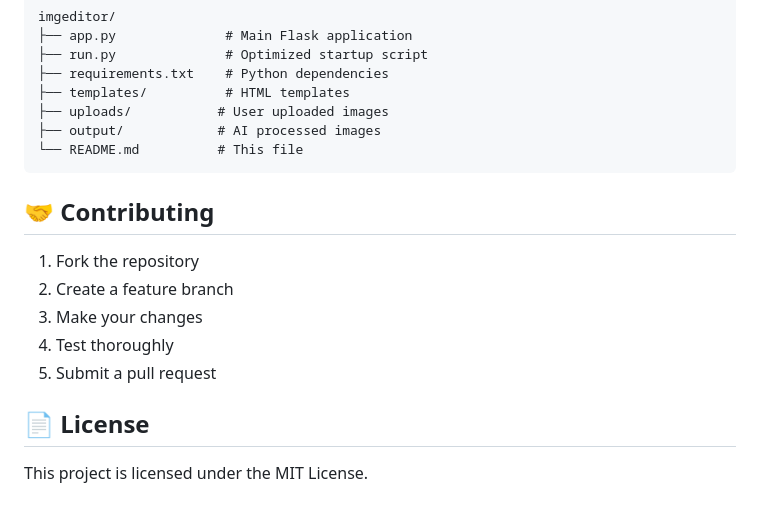
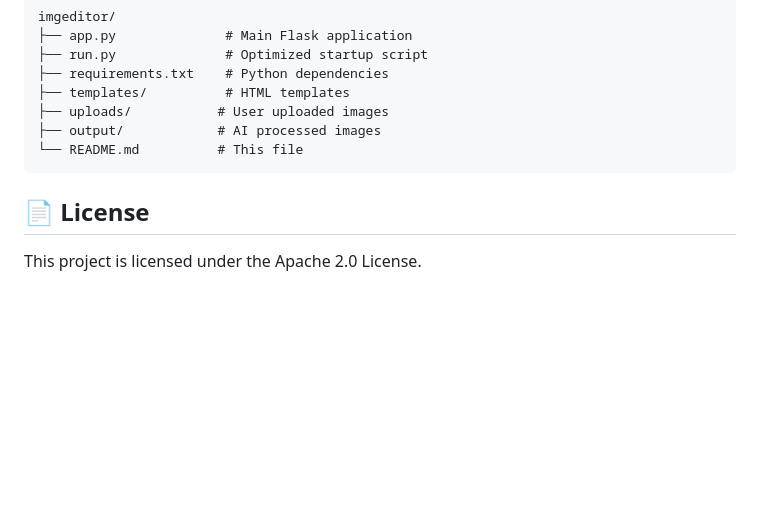
Before and after one commit to ahalansari/imgeditor, a Markdown page: README.md, the part around the change. GitHub-like rendering; blank space fills up the shorter version.

Commit message:
Update README.md
Corrections made

````diff
--- a/README.md
+++ b/README.md
@@ -102,14 +102,6 @@ imgeditor/
 └── README.md          # This file
 ```
 
-## 🤝 Contributing
-
-1. Fork the repository
-2. Create a feature branch
-3. Make your changes
-4. Test thoroughly
-5. Submit a pull request
-
 ## 📄 License
 
-This project is licensed under the MIT License.
+This project is licensed under the Apache 2.0 License.
````
